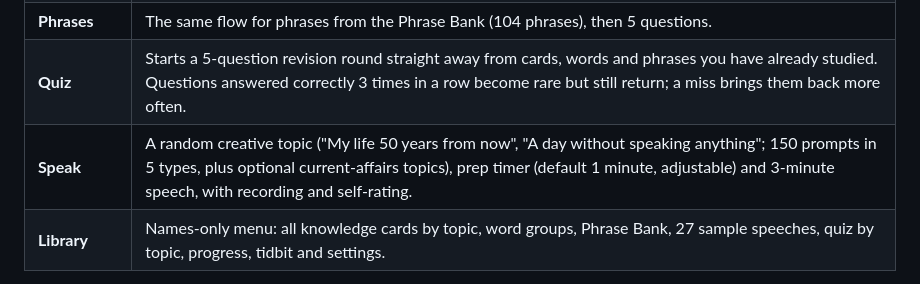
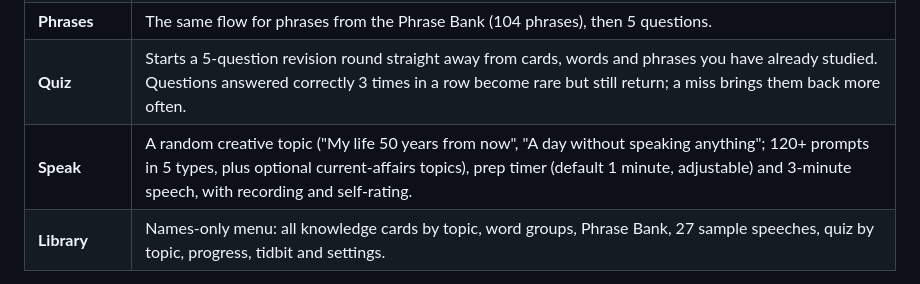
Before and after one commit to StephenRaider/Extempore_Practice, a Markdown page: README.md, the part around the change. GitHub-like rendering.

Commit message:
README: prompt count
Co-Authored-By: Claude Sonnet 5.5 <noreply@anthropic.com>
Claude-Session: https://claude.ai/code/session_01CHeiGwcknP2mxyPzkHCfud

```diff
--- a/README.md
+++ b/README.md
@@ -14,7 +14,7 @@ The home screen has five big buttons and a small Library link, so you can open t
 | **Vocabulary** | 5 cards that say "Instead of x, use y". Type y once, tap the card to flip it and see y in an example, then 5 fill-in-the-blank questions. 120 words. |
 | **Phrases** | The same flow for phrases from the Phrase Bank (104 phrases), then 5 questions. |
 | **Quiz** | Starts a 5-question revision round straight away from cards, words and phrases you have already studied. Questions answered correctly 3 times in a row become rare but still return; a miss brings them back more often. |
-| **Speak** | A random creative topic ("My life 50 years from now", "A day without speaking anything"; 150 prompts in 5 types, plus optional current-affairs topics), prep timer (default 1 minute, adjustable) and 3-minute speech, with recording and self-rating. |
+| **Speak** | A random creative topic ("My life 50 years from now", "A day without speaking anything"; 120+ prompts in 5 types, plus optional current-affairs topics), prep timer (default 1 minute, adjustable) and 3-minute speech, with recording and self-rating. |
 | **Library** | Names-only menu: all knowledge cards by topic, word groups, Phrase Bank, 27 sample speeches, quiz by topic, progress, tidbit and settings. |
 
 The look is pastel pink and white with a soft pink flamingo mascot; emoji are tinted pink.
```
